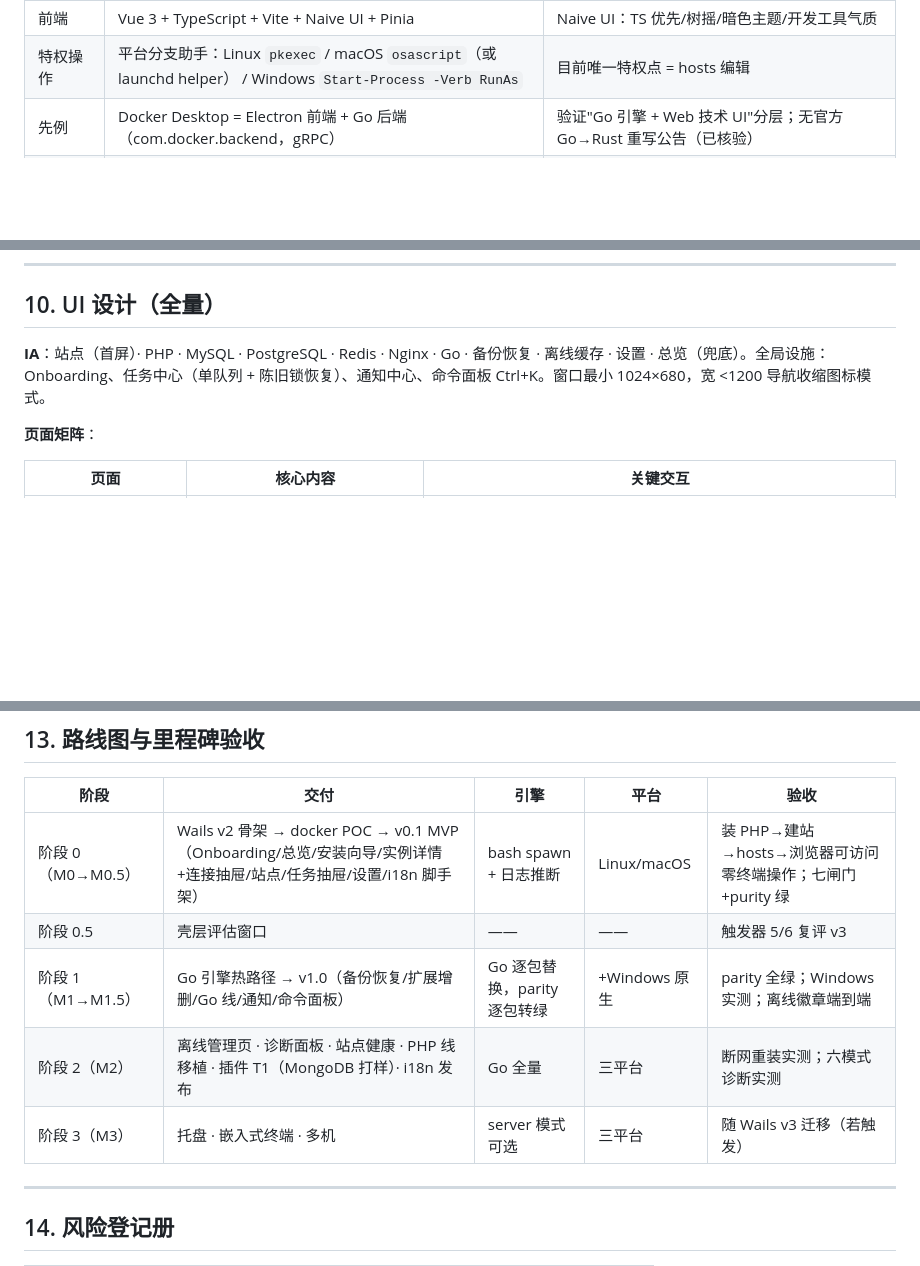
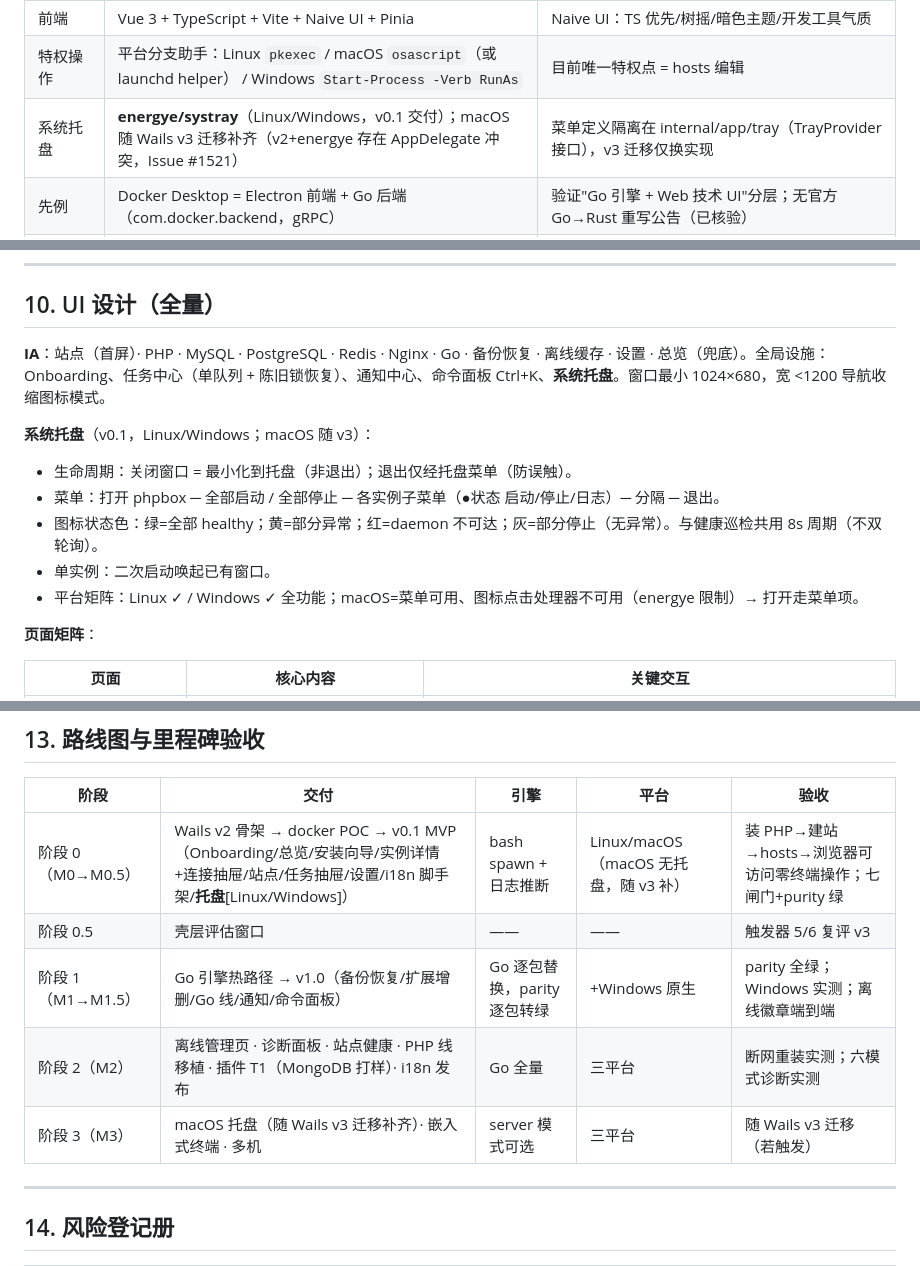
Before and after one commit to xiaokentrl/phpbox, a Markdown page: docs/desktop-design-final.md, 3 parts joined by grey strips. Drawn GitHub-style; blank space fills up the shorter version.

```diff
--- a/docs/desktop-design-final.md
+++ b/docs/desktop-design-final.md
@@ -34,6 +34,7 @@
 | 桌面壳 | **Wails v2.10+（当前稳定版）** | Wails v3 为 beta（官方 2026-08-02 公告："beta release, not the final 3.0 release. The desktop API is stable and teams are already using v3 in production, but you should test thoroughly"，无 GA 日期；中文社区"已 GA"说法不实）。壳层仅 main.go + bindings；v3 GA 迁移为有界壳层任务（Vue 零改动，≤2 天） |
 | 前端 | Vue 3 + TypeScript + Vite + Naive UI + Pinia | Naive UI：TS 优先/树摇/暗色主题/开发工具气质 |
 | 特权操作 | 平台分支助手：Linux `pkexec` / macOS `osascript`（或 launchd helper） / Windows `Start-Process -Verb RunAs` | 目前唯一特权点 = hosts 编辑 |
+| 系统托盘 | **energye/systray**（Linux/Windows，v0.1 交付）；macOS 随 Wails v3 迁移补齐（v2+energye 存在 AppDelegate 冲突，Issue #1521） | 菜单定义隔离在 internal/app/tray（TrayProvider 接口），v3 迁移仅换实现 |
 | 先例 | Docker Desktop = Electron 前端 + Go 后端（com.docker.backend，gRPC） | 验证"Go 引擎 + Web 技术 UI"分层；无官方 Go→Rust 重写公告（已核验） |
 | 备选/拒绝 | Tauri 2 备选（sidecar 缺"高频短命令+流式"开箱抽象；energye/systray 类第三方托盘有 macOS 菜单-点击处理器互斥限制）；Electron 拒绝（150MB+ 与轻量定位相悖） | 重估触发器见 ADR §6 |
 
@@ -274,7 +276,14 @@ func RunStream(ctx context.Context, cmd *exec.Cmd, onLine func(string)) error
 
 ## 10. UI 设计（全量）
 
-**IA**：站点（首屏）· PHP · MySQL · PostgreSQL · Redis · Nginx · Go · 备份恢复 · 离线缓存 · 设置 · 总览（兜底）。全局设施：Onboarding、任务中心（单队列 + 陈旧锁恢复）、通知中心、命令面板 Ctrl+K。窗口最小 1024×680，宽 <1200 导航收缩图标模式。
+**IA**：站点（首屏）· PHP · MySQL · PostgreSQL · Redis · Nginx · Go · 备份恢复 · 离线缓存 · 设置 · 总览（兜底）。全局设施：Onboarding、任务中心（单队列 + 陈旧锁恢复）、通知中心、命令面板 Ctrl+K、**系统托盘**。窗口最小 1024×680，宽 <1200 导航收缩图标模式。
+
+**系统托盘**（v0.1，Linux/Windows；macOS 随 v3）：
+- 生命周期：关闭窗口 = 最小化到托盘（非退出）；退出仅经托盘菜单（防误触）。
+- 菜单：打开 phpbox ─ 全部启动 / 全部停止 ─ 各实例子菜单（●状态 启动/停止/日志）─ 分隔 ─ 退出。
+- 图标状态色：绿=全部 healthy；黄=部分异常；红=daemon 不可达；灰=部分停止（无异常）。与健康巡检共用 8s 周期（不双轮询）。
+- 单实例：二次启动唤起已有窗口。
+- 平台矩阵：Linux ✓ / Windows ✓ 全功能；macOS=菜单可用、图标点击处理器不可用（energye 限制）→ 打开走菜单项。
 
 **页面矩阵**：
 
@@ -376,11 +385,11 @@ export interface TaskState { id: string; label: string; cliPreview: string;
 
 | 阶段 | 交付 | 引擎 | 平台 | 验收 |
 | --- | --- | --- | --- | --- |
-| 阶段 0（M0→M0.5） | Wails v2 骨架 → docker POC → v0.1 MVP（Onboarding/总览/安装向导/实例详情+连接抽屉/站点/任务抽屉/设置/i18n 脚手架） | bash spawn + 日志推断 | Linux/macOS | 装 PHP→建站→hosts→浏览器可访问零终端操作；七闸门+purity 绿 |
+| 阶段 0（M0→M0.5） | Wails v2 骨架 → docker POC → v0.1 MVP（Onboarding/总览/安装向导/实例详情+连接抽屉/站点/任务抽屉/设置/i18n 脚手架/**托盘**[Linux/Windows]） | bash spawn + 日志推断 | Linux/macOS（macOS 无托盘，随 v3 补） | 装 PHP→建站→hosts→浏览器可访问零终端操作；七闸门+purity 绿 |
 | 阶段 0.5 | 壳层评估窗口 | —— | —— | 触发器 5/6 复评 v3 |
 | 阶段 1（M1→M1.5） | Go 引擎热路径 → v1.0（备份恢复/扩展增删/Go 线/通知/命令面板） | Go 逐包替换，parity 逐包转绿 | +Windows 原生 | parity 全绿；Windows 实测；离线徽章端到端 |
 | 阶段 2（M2） | 离线管理页 · 诊断面板 · 站点健康 · PHP 线移植 · 插件 T1（MongoDB 打样）· i18n 发布 | Go 全量 | 三平台 | 断网重装实测；六模式诊断实测 |
-| 阶段 3（M3） | 托盘 · 嵌入式终端 · 多机 | server 模式可选 | 三平台 | 随 Wails v3 迁移（若触发） |
+| 阶段 3（M3） | macOS 托盘（随 Wails v3 迁移补齐）· 嵌入式终端 · 多机 | server 模式可选 | 三平台 | 随 Wails v3 迁移（若触发） |
 
 ---
 
```
Also changed, not shown: other parts of docs/desktop-design-final.md (+3 -0 lines), docs/adr-001-desktop-tech-stack.md (+6 -0 lines), docs/desktop-ui-spec-v2.md (+8 -0 lines).
